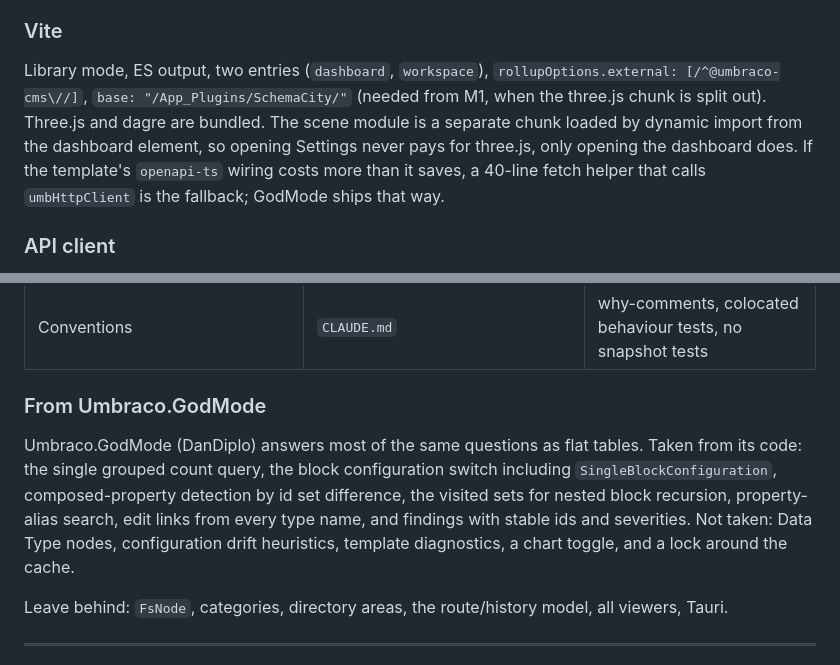
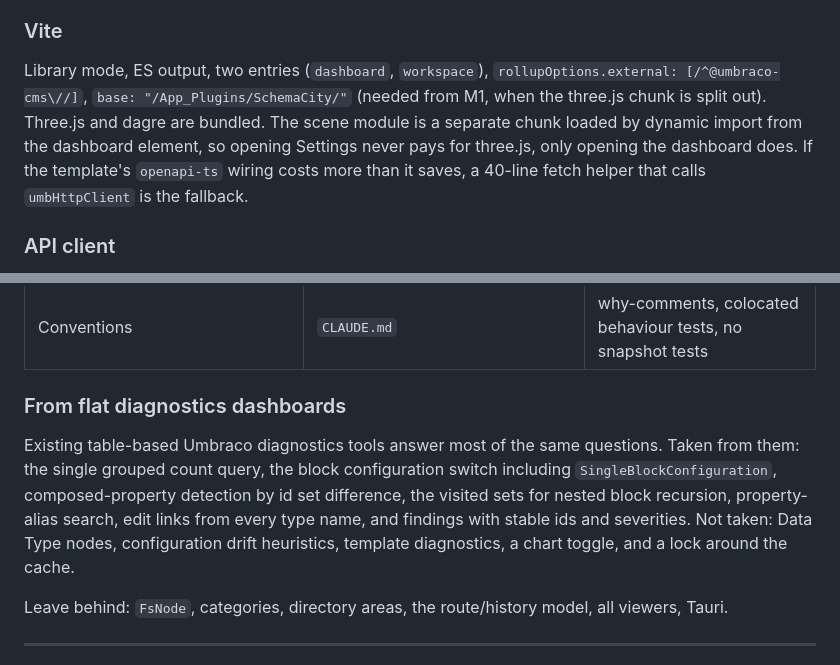
Before and after one commit to thebuilder/umbraco-schema-city, a Markdown page: PLAN.md, 2 parts joined by grey strips. Rendered like a GitHub page.

Commit message:
docs: name the source of the borrowed diagnostics generically

```diff
--- a/PLAN.md
+++ b/PLAN.md
@@ -292,7 +292,7 @@ The workspace view consumes `UMB_DOCUMENT_TYPE_WORKSPACE_CONTEXT` (from `@umbrac
 
 ### Vite
 
-Library mode, ES output, two entries (`dashboard`, `workspace`), `rollupOptions.external: [/^@umbraco-cms\//]`, `base: "/App_Plugins/SchemaCity/"` (needed from M1, when the three.js chunk is split out). Three.js and dagre are bundled. The scene module is a separate chunk loaded by dynamic import from the dashboard element, so opening Settings never pays for three.js, only opening the dashboard does. If the template's `openapi-ts` wiring costs more than it saves, a 40-line fetch helper that calls `umbHttpClient` is the fallback; GodMode ships that way.
+Library mode, ES output, two entries (`dashboard`, `workspace`), `rollupOptions.external: [/^@umbraco-cms\//]`, `base: "/App_Plugins/SchemaCity/"` (needed from M1, when the three.js chunk is split out). Three.js and dagre are bundled. The scene module is a separate chunk loaded by dynamic import from the dashboard element, so opening Settings never pays for three.js, only opening the dashboard does. If the template's `openapi-ts` wiring costs more than it saves, a 40-line fetch helper that calls `umbHttpClient` is the fallback.
 
 ### API client
 
@@ -395,9 +395,9 @@ fsn is pnpm + Turborepo, Vite, three.js 0.179, Biome lint-only, vitest. Its `pac
 | `textContent`-only DOM helper | `viewers/dom.ts` | inspector rendering, names are untrusted |
 | Conventions | `CLAUDE.md` | why-comments, colocated behaviour tests, no snapshot tests |
 
-### From Umbraco.GodMode
+### From flat diagnostics dashboards
 
-Umbraco.GodMode (DanDiplo) answers most of the same questions as flat tables. Taken from its code: the single grouped count query, the block configuration switch including `SingleBlockConfiguration`, composed-property detection by id set difference, the visited sets for nested block recursion, property-alias search, edit links from every type name, and findings with stable ids and severities. Not taken: Data Type nodes, configuration drift heuristics, template diagnostics, a chart toggle, and a lock around the cache.
+Existing table-based Umbraco diagnostics tools answer most of the same questions. Taken from them: the single grouped count query, the block configuration switch including `SingleBlockConfiguration`, composed-property detection by id set difference, the visited sets for nested block recursion, property-alias search, edit links from every type name, and findings with stable ids and severities. Not taken: Data Type nodes, configuration drift heuristics, template diagnostics, a chart toggle, and a lock around the cache.
 
 Leave behind: `FsNode`, categories, directory areas, the route/history model, all viewers, Tauri.
 
```
